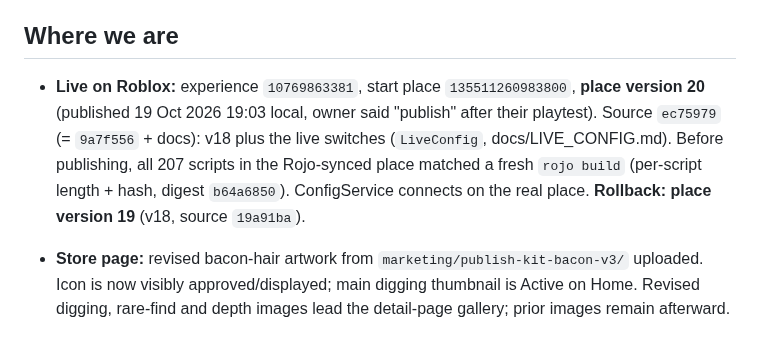
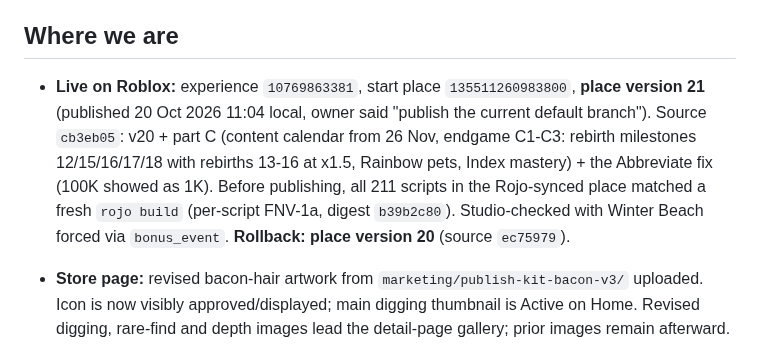
Before and after one commit to hownoms/roblox-dev, a Markdown page: docs/STATUS.md, the part around the change. Rendered like a GitHub page.

```diff
--- a/docs/STATUS.md
+++ b/docs/STATUS.md
@@ -14,12 +14,13 @@ so the preflight lists only badges 11–15. Launch reach: Public 16+ only for no
 
 ## Where we are
 
-- **Live on Roblox:** experience `10769863381`, start place `135511260983800`, **place version 20**
-  (published 19 Oct 2026 19:03 local, owner said "publish" after their playtest). Source `ec75979`
-  (= `9a7f556` + docs): v18 plus the live switches (`LiveConfig`, docs/LIVE_CONFIG.md). Before
-  publishing, all 207 scripts in the Rojo-synced place matched a fresh `rojo build` (per-script
-  length + hash, digest `b64a6850`). ConfigService connects on the real place. **Rollback: place
-  version 19** (v18, source `19a91ba`).
+- **Live on Roblox:** experience `10769863381`, start place `135511260983800`, **place version 21**
+  (published 20 Oct 2026 11:04 local, owner said "publish the current default branch"). Source `cb3eb05`:
+  v20 + part C (content calendar from 26 Nov, endgame C1-C3: rebirth milestones 12/15/16/17/18 with
+  rebirths 13-16 at x1.5, Rainbow pets, Index mastery) + the Abbreviate fix (100K showed as 1K).
+  Before publishing, all 211 scripts in the Rojo-synced place matched a fresh `rojo build`
+  (per-script FNV-1a, digest `b39b2c80`). Studio-checked with Winter Beach forced via `bonus_event`.
+  **Rollback: place version 20** (source `ec75979`).
 - **Store page:** revised bacon-hair artwork from `marketing/publish-kit-bacon-v3/` uploaded.
   Icon is now visibly approved/displayed; main digging thumbnail is Active on Home. Revised
   digging, rare-find and depth images lead the detail-page gallery; prior images remain afterward.
```
Also changed, not shown: docs/GO_LIVE_PLAN.md (+1 -0 lines).
